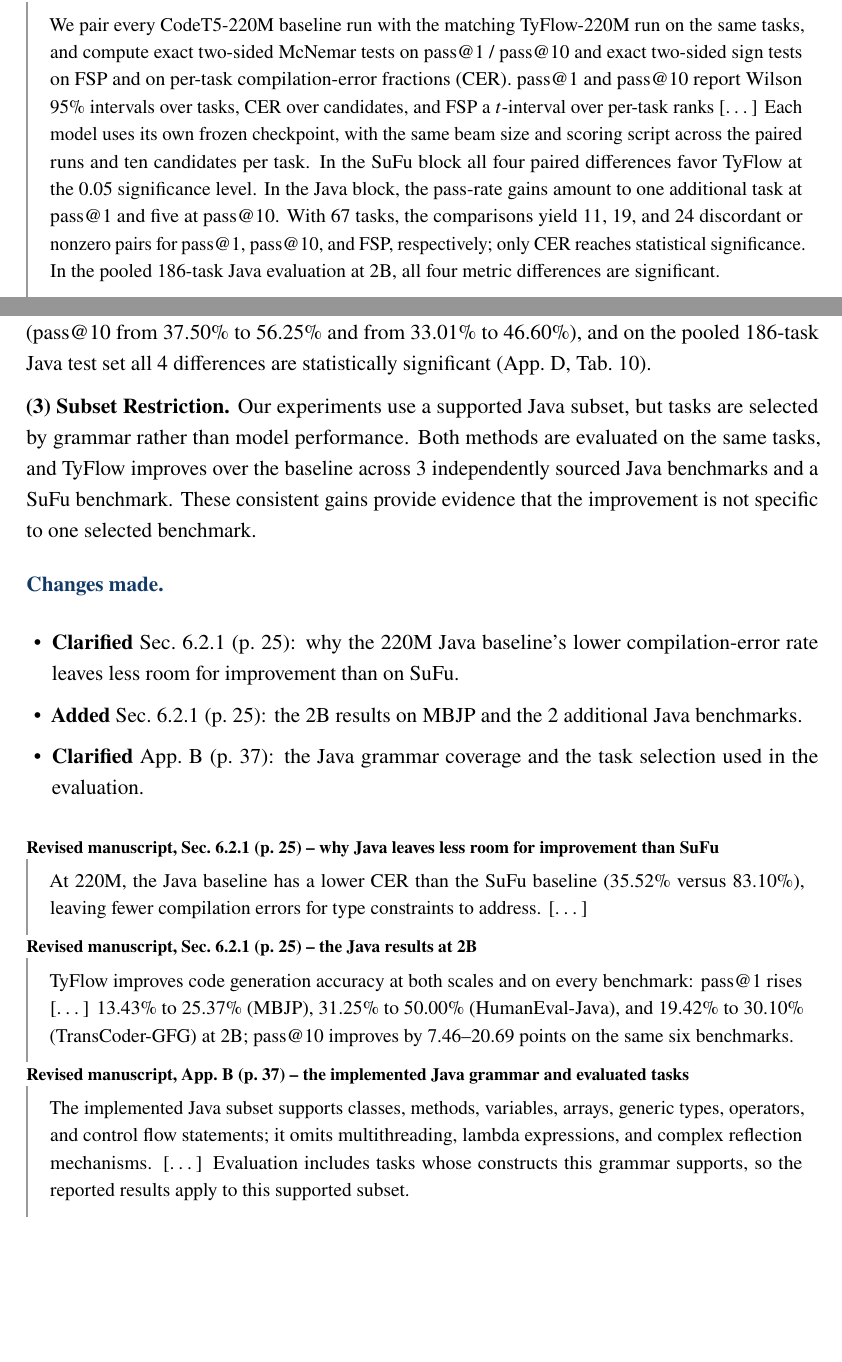
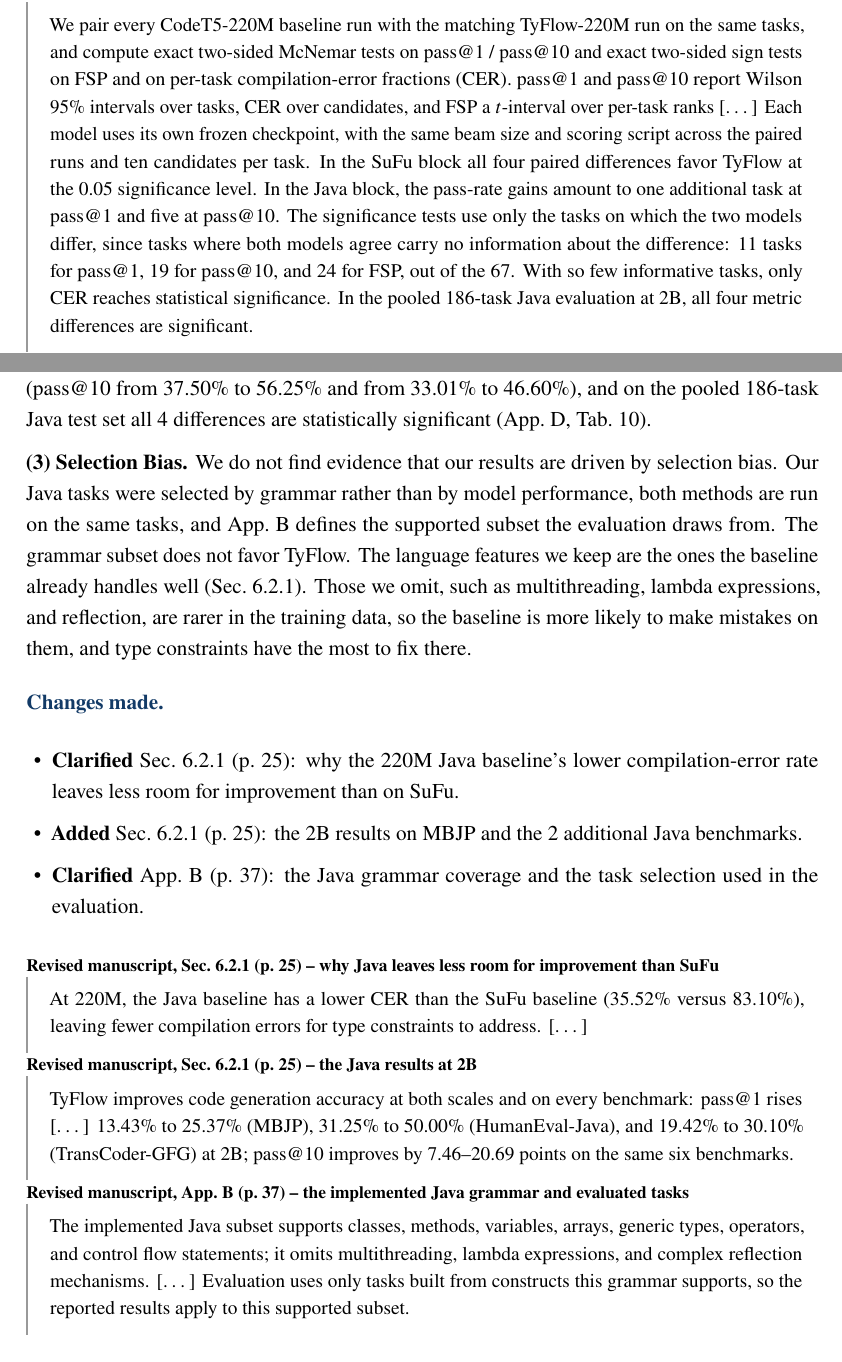
Before and after one commit to CudraniaTrec/ProofT5, a LaTeX document (tosem/revision/response_letter/revision_response_letter.tex): two parts of pages 10 and 12 of 32, joined at a grey line, cut so that both start at the same text, the shorter picture padded with empty space. Compiled offline with pdfLaTeX.

Commit message:
Rewrite two hard-to-parse sentences and answer the selection-bias weakness
- appendix.tex (App. B): "tasks whose constructs this grammar supports"
  nests a relative clause inside a relative clause, so the reader has to
  re-read to find what the inner clause modifies. "tasks built from
  constructs this grammar supports" keeps one clause and puts it at the
  end. The letter's App. B quotation follows the new wording.
- appendix.tex (App. D): the significance tests run on the task pairs
  where the two models disagree, but "11, 19, and 24 discordant or
  nonzero pairs" names the statistic without saying what it counts or
  what the denominator is. Spell out the selection and give the counts
  out of the 67 tasks. The letter's App. D quotation follows.
- response letter, Comment 1.4: retitle part (3) from "Subset
  Restriction" to "Selection Bias", state the position in the first
  sentence, and add the argument that the restriction runs the other
  way: the constructs kept are the ones the baseline already handles
  well, while the omitted ones are rarer in the training data, so type
  constraints have more to fix there.
- Regenerate the manuscript, the response letter, and the marked
  manuscript.

Co-Authored-By: Claude Code <noreply@anthropic.com>

```diff
--- a/tosem/revision/response_letter/revision_response_letter.tex
+++ b/tosem/revision/response_letter/revision_response_letter.tex
@@ -328,7 +328,7 @@ TyFlow improves code generation accuracy at both scales and on every benchmark:
 \end{revquote}
 
 \begin{revquote}{Revised manuscript, App.~D (p.~44) -- the paired-test definitions and the 220M outcomes}
-We pair every CodeT5-220M baseline run with the matching TyFlow-220M run on the same tasks, and compute exact two-sided McNemar tests on pass@1 / pass@10 and exact two-sided sign tests on FSP and on per-task compilation-error fractions (CER). pass@1 and pass@10 report Wilson 95\% intervals over tasks, CER over candidates, and FSP a $t$-interval over per-task ranks [\dots] Each model uses its own frozen checkpoint, with the same beam size and scoring script across the paired runs and ten candidates per task. In the SuFu block all four paired differences favor TyFlow at the 0.05 significance level. In the Java block, the pass-rate gains amount to one additional task at pass@1 and five at pass@10. With 67 tasks, the comparisons yield 11, 19, and 24 discordant or nonzero pairs for pass@1, pass@10, and FSP, respectively; only CER reaches statistical significance. In the pooled 186-task Java evaluation at 2B, all four metric differences are significant.
+We pair every CodeT5-220M baseline run with the matching TyFlow-220M run on the same tasks, and compute exact two-sided McNemar tests on pass@1 / pass@10 and exact two-sided sign tests on FSP and on per-task compilation-error fractions (CER). pass@1 and pass@10 report Wilson 95\% intervals over tasks, CER over candidates, and FSP a $t$-interval over per-task ranks [\dots] Each model uses its own frozen checkpoint, with the same beam size and scoring script across the paired runs and ten candidates per task. In the SuFu block all four paired differences favor TyFlow at the 0.05 significance level. In the Java block, the pass-rate gains amount to one additional task at pass@1 and five at pass@10. The significance tests use only the tasks on which the two models differ, since tasks where both models agree carry no information about the difference: 11 tasks for pass@1, 19 for pass@10, and 24 for FSP, out of the 67. With so few informative tasks, only CER reaches statistical significance. In the pooled 186-task Java evaluation at 2B, all four metric differences are significant.
 \end{revquote}
 
 \begin{revquote}{Revised manuscript, App.~D (p.~44) -- the pooled 186-task Java analysis}
@@ -362,7 +362,8 @@ introduces potential selection bias.
 
 \textbf{(2) The value of the Java improvements.} For a mainstream language such as Java, the improvement is substantial given that TyFlow and the baseline use the same training data. At 220M, TyFlow improves pass@10 by 7.46 percentage points (35.7\% relative), a larger absolute gain than the 2.80-point improvement reported by GrammarT5-base over CodeT5-base on Java CONCODE, also at 220M.\footnote{Qihao Zhu et al. \href{https://doi.org/10.1145/3597503.3639125}{``GrammarT5: Grammar-Integrated Pretrained Encoder-Decoder Neural Model for Code.''} ICSE 2024, Table~4. These gains are measured on different tasks and metrics.} Our expanded experiments confirm this on 2 additional Java benchmarks: at 2B, pass@1 improves from 31.25\% to 50.00\% on HumanEval-Java and from 19.42\% to 30.10\% on TransCoder-GFG, with all 4 metrics improving on both benchmarks (pass@10 from 37.50\% to 56.25\% and from 33.01\% to 46.60\%), and on the pooled 186-task Java test set all 4 differences are statistically significant (App.~D, Tab.~10).
 
-\textbf{(3) Subset Restriction.} Our experiments use a supported Java subset, but tasks are selected by grammar rather than model performance. Both methods are evaluated on the same tasks, and TyFlow improves over the baseline across 3 independently sourced Java benchmarks and a SuFu benchmark. These consistent gains provide evidence that the improvement is not specific to one selected benchmark.
+\textbf{(3) Selection Bias.} We do not find evidence that our results are driven by selection bias. Our Java tasks were selected by grammar rather than by model performance, both methods are run on the same tasks, and App.~B defines the supported subset the evaluation draws from.
+The grammar subset does not favor TyFlow. The language features we keep are the ones the baseline already handles well (Sec.~6.2.1). Those we omit, such as multithreading, lambda expressions, and reflection, are rarer in the training data, so the baseline is more likely to make mistakes on them, and type constraints have the most to fix there.
 
 \changesmade{\begin{itemize}[leftmargin=1.2em,itemsep=1pt,topsep=2pt]
   \item \textbf{Clarified} Sec.~6.2.1 (p.~25): why the 220M Java baseline's lower compilation-error rate leaves less room for improvement than on SuFu.
@@ -379,7 +380,7 @@ TyFlow improves code generation accuracy at both scales and on every benchmark:
 \end{revquote}
 
 \begin{revquote}{Revised manuscript, App.~B (p.~37) -- the implemented Java grammar and evaluated tasks}
-The implemented Java subset supports classes, methods, variables, arrays, generic types, operators, and control flow statements; it omits multithreading, lambda expressions, and complex reflection mechanisms. [\dots] Evaluation includes tasks whose constructs this grammar supports, so the reported results apply to this supported subset.
+The implemented Java subset supports classes, methods, variables, arrays, generic types, operators, and control flow statements; it omits multithreading, lambda expressions, and complex reflection mechanisms. [\dots] Evaluation uses only tasks built from constructs this grammar supports, so the reported results apply to this supported subset.
 \end{revquote}
 % endregion
 
```
Also changed, not shown: tosem/paper/chapters/appendix.tex (+2 -2 lines), tosem/revision/marked_manuscripts/manuscript_marked.tex (+4 -4 lines), tosem/paper/manuscript.pdf, tosem/revision/marked_manuscripts/manuscript_marked.pdf, tosem/revision/response_letter/revision_response_letter.pdf, tosem/revision/response_letter/revision_response_letter.tex (2 more changed lines).
